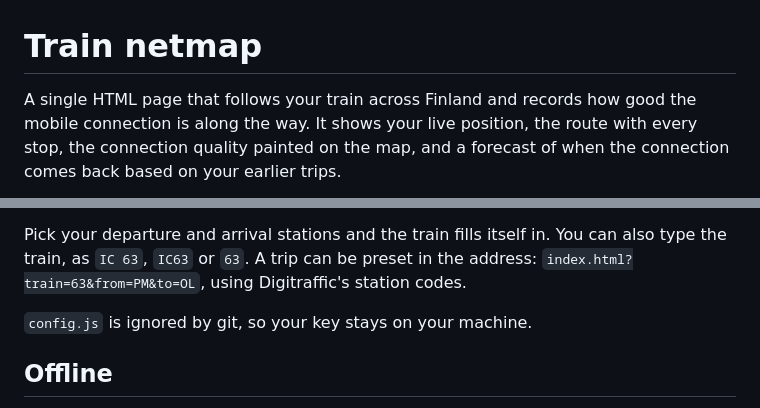
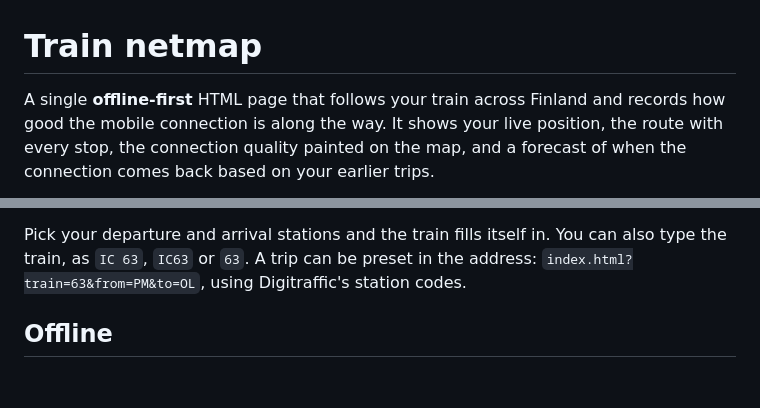
Before and after one commit to rollecode/train-netmap, a Markdown page: README.md, 2 parts joined by grey strips. GitHub-like rendering; blank space fills up the shorter version.

```diff
--- a/README.md
+++ b/README.md
@@ -1,4 +1,4 @@
 # Train netmap
 
-A single HTML page that follows your train across Finland and records how good the mobile connection is along the way. It shows your live position, the route with every stop, the connection quality painted on the map, and a forecast of when the connection comes back based on your earlier trips.
+A single **offline-first** HTML page that follows your train across Finland and records how good the mobile connection is along the way. It shows your live position, the route with every stop, the connection quality painted on the map, and a forecast of when the connection comes back based on your earlier trips.
 
@@ -23,8 +23,6 @@ A single HTML page that follows your train across Finland and records how good t
 3. Open `index.html` in Chrome or Chromium. The bandwidth estimate shown before the first download test uses `navigator.connection`, which only exists in Chromium browsers; everything else works in Firefox and Safari too.
 
 Pick your departure and arrival stations and the train fills itself in. You can also type the train, as `IC 63`, `IC63` or `63`. A trip can be preset in the address: `index.html?train=63&from=PM&to=OL`, using Digitraffic's station codes.
-
-`config.js` is ignored by git, so your key stays on your machine.
 
 ## Offline
 
```
Also changed, not shown: other parts of README.md (+1 -1 lines).
